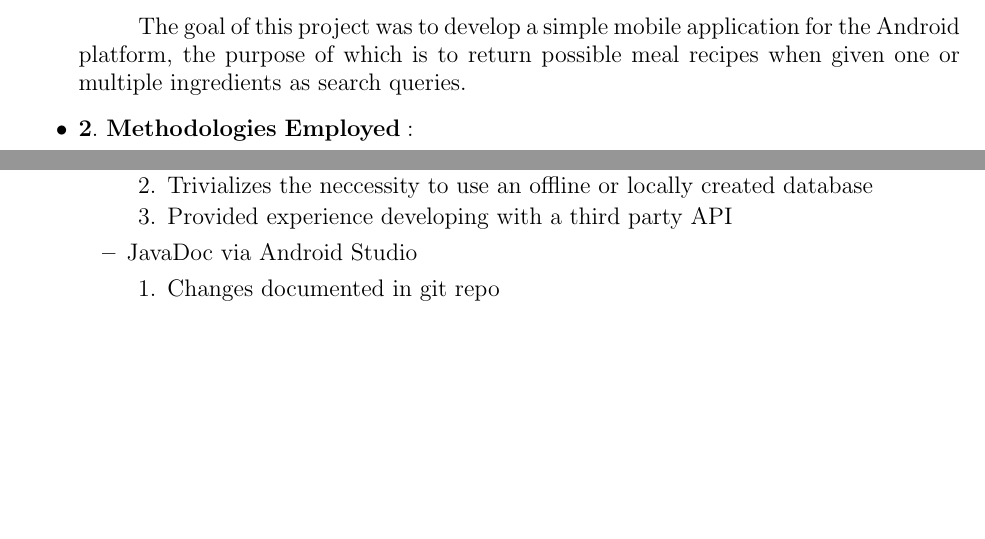
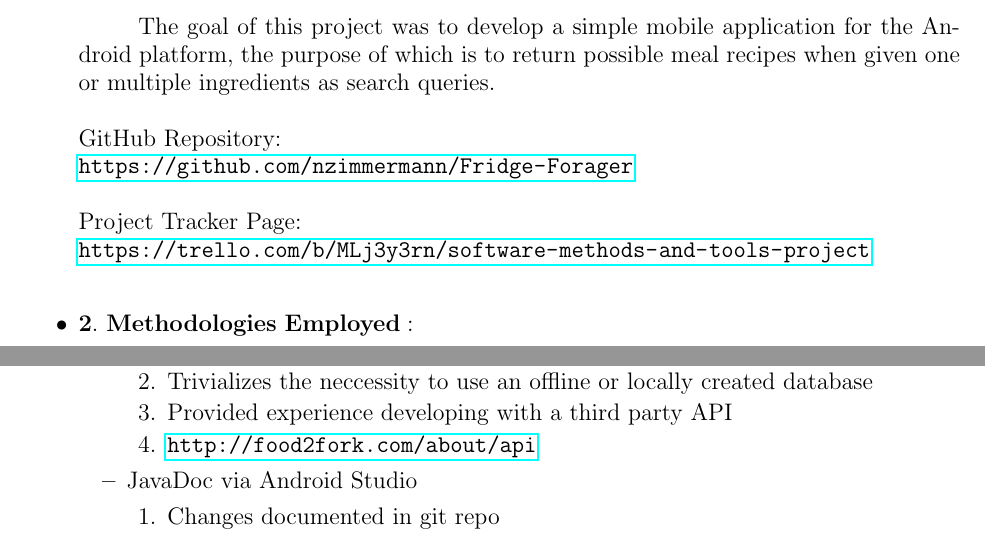
Before and after one commit to nzimmermann/3308-Group_Project, a LaTeX document (writeup.tex): two parts of pages 1 and 2 of 3, joined at a grey line, cut so that both start at the same text, the shorter picture padded with empty space. Compiled offline with pdfLaTeX.

Commit message:
added URLs

```diff
--- a/writeup.tex
+++ b/writeup.tex
@@ -1,5 +1,6 @@
 \documentclass[a4paper,11pt]{article}
 \usepackage[pdftex]{graphicx}
+\usepackage{hyperref}
 
 \topmargin=0.0in
 \oddsidemargin=0.0in
@@ -33,6 +34,17 @@ Project Writeup
 \parindent 30pt
 The goal of this project was to develop a simple mobile application for the Android platform, the purpose of which is to return possible meal recipes when given one or multiple ingredients as search queries.
 \
+\newline
+\newline
+GitHub Repository:
+\newline
+\url{https://github.com/nzimmermann/Fridge-Forager}
+\newline
+\newline
+Project Tracker Page:
+\newline
+\url{https://trello.com/b/MLj3y3rn/software-methods-and-tools-project}
+\newline
 
 \item $\mathbf{2.\ Methodologies\ Employed:}$
 
@@ -60,6 +72,7 @@ The following is a brief list of the Software tools and suites used throughout t
 	\item Provided an effective means with which to get recipes when queried with ingredients
 	\item Trivializes the neccessity to use an offline or locally created database
 	\item Provided experience developing with a third party API
+	\item \url{http://food2fork.com/about/api}
 	\end{enumerate}
 \item JavaDoc via Android Studio
 	\begin{enumerate}
```
Also changed, not shown: writeup.pdf.
